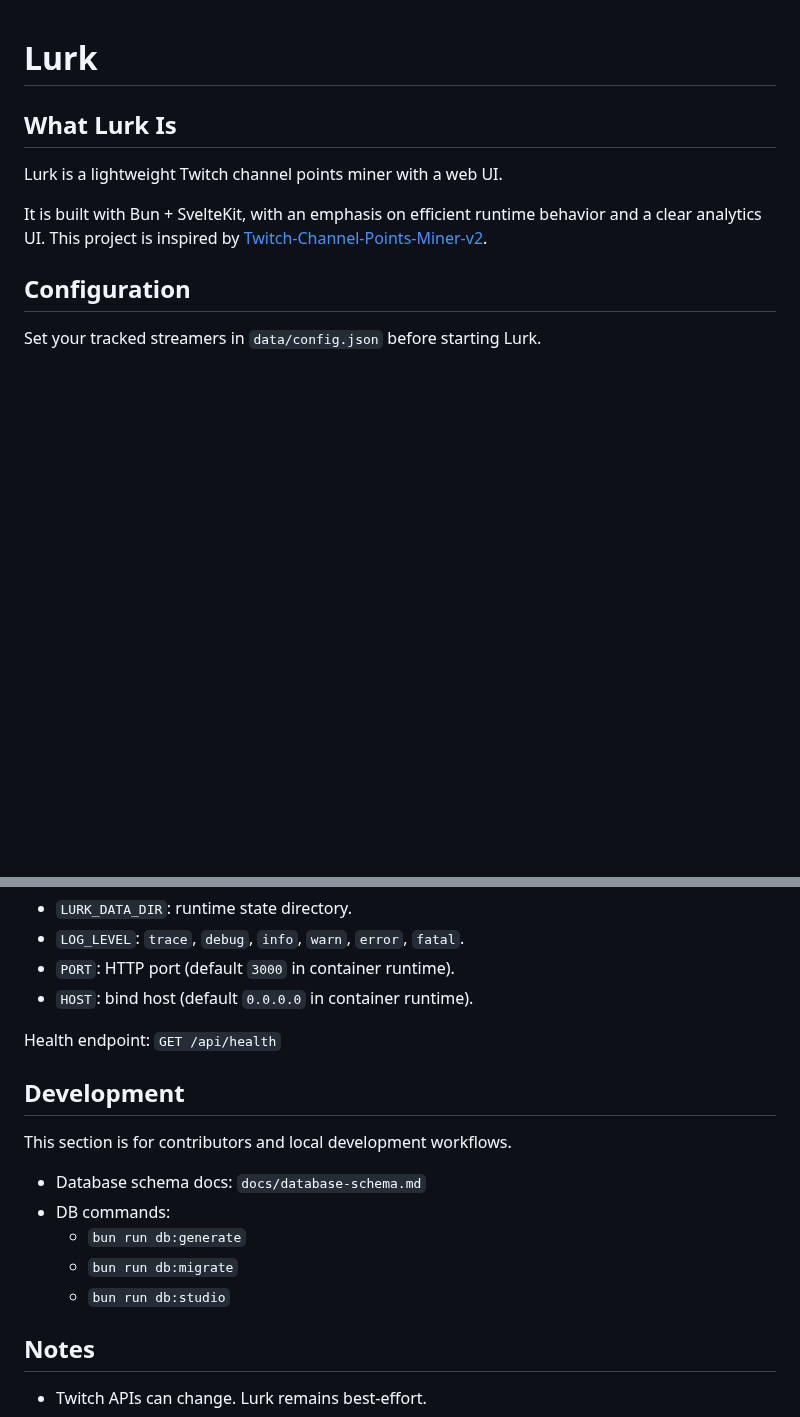
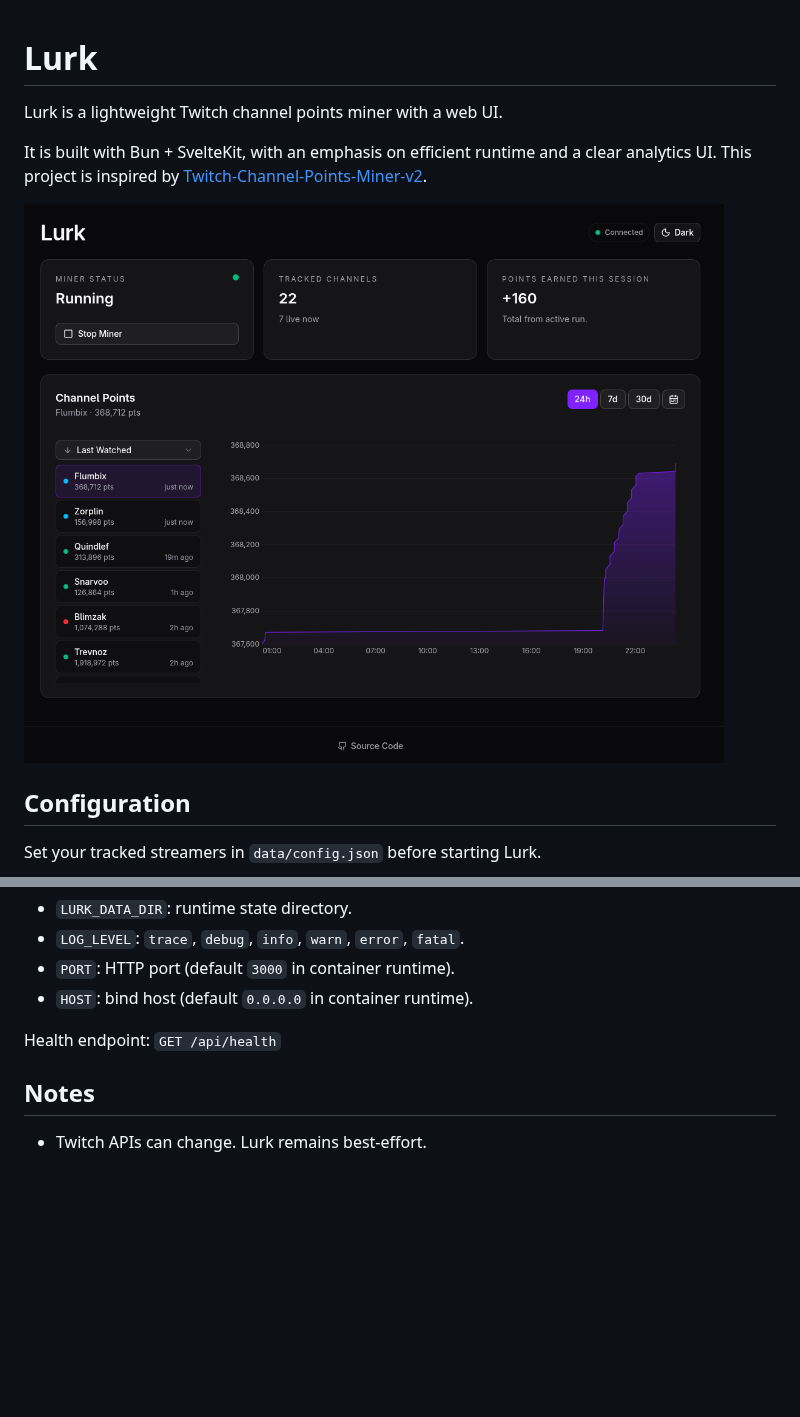
Before and after one commit to jackra1n/Lurk, a Markdown page: README.md, 2 parts joined by grey strips. GitHub-like rendering; pictures changed too: docs/images/preview.png (added); blank space fills up the shorter version.

Commit message:
docs: add project preview and simplify readme

```diff
--- a/README.md
+++ b/README.md
@@ -1,11 +1,11 @@
 # Lurk
-
-## What Lurk Is
 
 Lurk is a lightweight Twitch channel points miner with a web UI.
 
-It is built with Bun + SvelteKit, with an emphasis on efficient runtime behavior and a clear analytics UI.
+It is built with Bun + SvelteKit, with an emphasis on efficient runtime and a clear analytics UI.
 This project is inspired by [Twitch-Channel-Points-Miner-v2](https://github.com/rdavydov/Twitch-Channel-Points-Miner-v2).
+
+![Lurk Preview](./docs/images/preview.png)
 
 ## Configuration
 
@@ -73,16 +73,6 @@ Environment variables:
 
 Health endpoint: `GET /api/health`
 
-## Development
-
-This section is for contributors and local development workflows.
-
-- Database schema docs: `docs/database-schema.md`
-- DB commands:
-  - `bun run db:generate`
-  - `bun run db:migrate`
-  - `bun run db:studio`
-
 ## Notes
 
 - Twitch APIs can change. Lurk remains best-effort.
```
